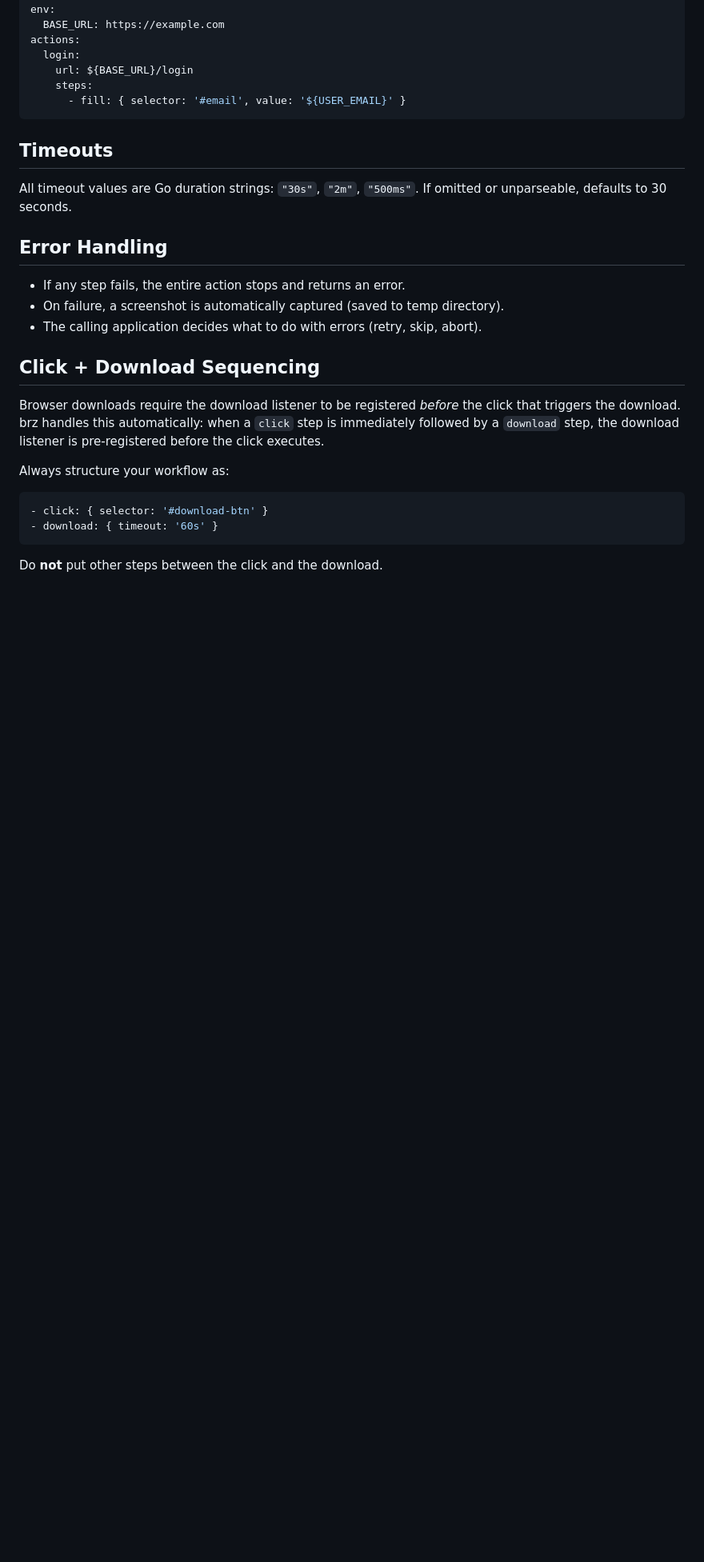
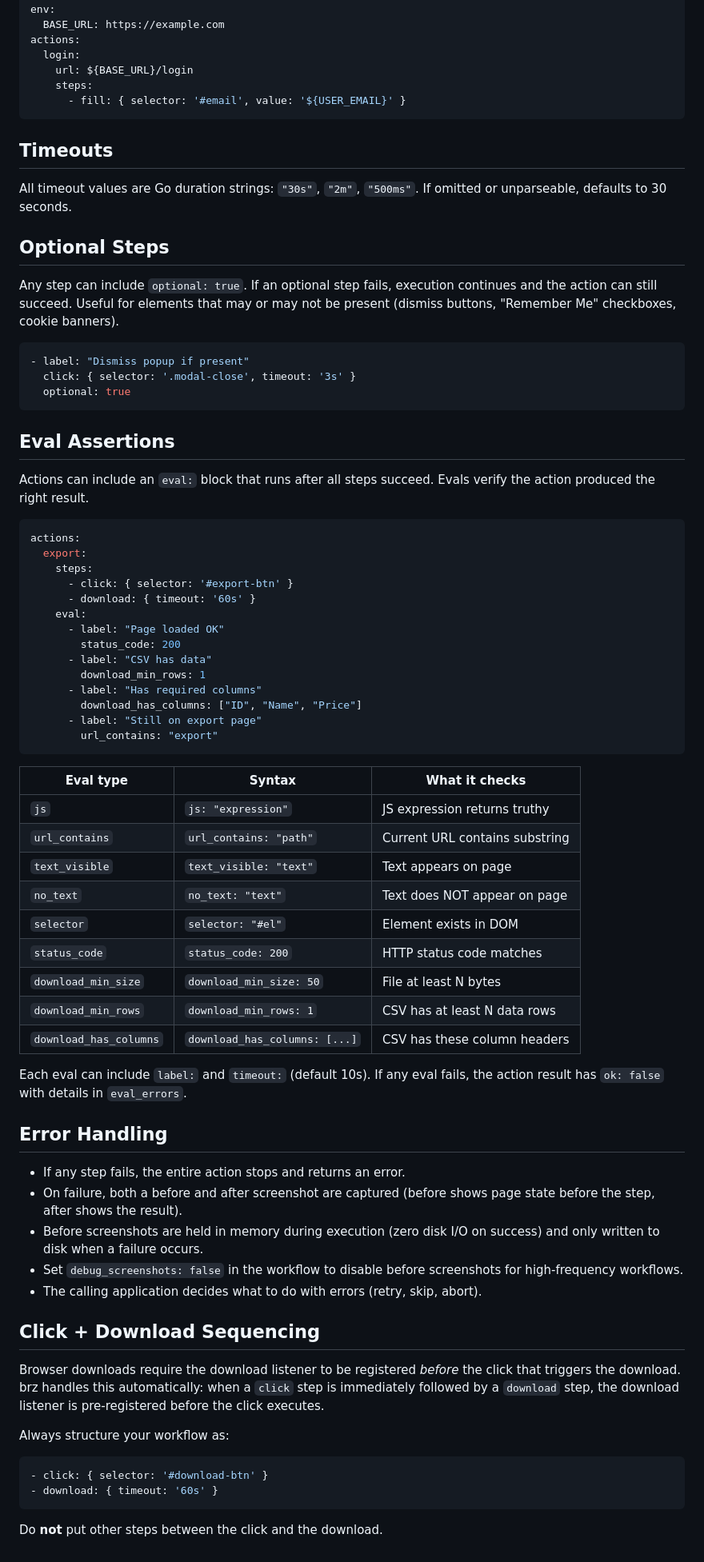
Before and after one commit to crackfetch/brainstorm, a Markdown page: docs/workflow-spec.md, the part around one of its changes. Shown at 80% size. Drawn GitHub-style; blank space fills up the shorter version.

````diff
--- a/docs/workflow-spec.md
+++ b/docs/workflow-spec.md
@@ -212,10 +244,57 @@ actions:
 
 All timeout values are Go duration strings: `"30s"`, `"2m"`, `"500ms"`. If omitted or unparseable, defaults to 30 seconds.
 
+## Optional Steps
+
+Any step can include `optional: true`. If an optional step fails, execution continues and the action can still succeed. Useful for elements that may or may not be present (dismiss buttons, "Remember Me" checkboxes, cookie banners).
+
+```yaml
+- label: "Dismiss popup if present"
+  click: { selector: '.modal-close', timeout: '3s' }
+  optional: true
+```
+
+## Eval Assertions
+
+Actions can include an `eval:` block that runs after all steps succeed. Evals verify the action produced the right result.
+
+```yaml
+actions:
+  export:
+    steps:
+      - click: { selector: '#export-btn' }
+      - download: { timeout: '60s' }
+    eval:
+      - label: "Page loaded OK"
+        status_code: 200
+      - label: "CSV has data"
+        download_min_rows: 1
+      - label: "Has required columns"
+        download_has_columns: ["ID", "Name", "Price"]
+      - label: "Still on export page"
+        url_contains: "export"
+```
+
+| Eval type | Syntax | What it checks |
+|-----------|--------|----------------|
+| `js` | `js: "expression"` | JS expression returns truthy |
+| `url_contains` | `url_contains: "path"` | Current URL contains substring |
+| `text_visible` | `text_visible: "text"` | Text appears on page |
+| `no_text` | `no_text: "text"` | Text does NOT appear on page |
+| `selector` | `selector: "#el"` | Element exists in DOM |
+| `status_code` | `status_code: 200` | HTTP status code matches |
+| `download_min_size` | `download_min_size: 50` | File at least N bytes |
+| `download_min_rows` | `download_min_rows: 1` | CSV has at least N data rows |
+| `download_has_columns` | `download_has_columns: [...]` | CSV has these column headers |
+
+Each eval can include `label:` and `timeout:` (default 10s). If any eval fails, the action result has `ok: false` with details in `eval_errors`.
+
 ## Error Handling
 
 - If any step fails, the entire action stops and returns an error.
-- On failure, a screenshot is automatically captured (saved to temp directory).
+- On failure, both a before and after screenshot are captured (before shows page state before the step, after shows the result).
+- Before screenshots are held in memory during execution (zero disk I/O on success) and only written to disk when a failure occurs.
+- Set `debug_screenshots: false` in the workflow to disable before screenshots for high-frequency workflows.
 - The calling application decides what to do with errors (retry, skip, abort).
 
 ## Click + Download Sequencing
````
Also changed, not shown: other parts of docs/workflow-spec.md (+38 -6 lines), CLAUDE.md (+6 -1 lines), docs/getting-started.md (+50 -0 lines).
